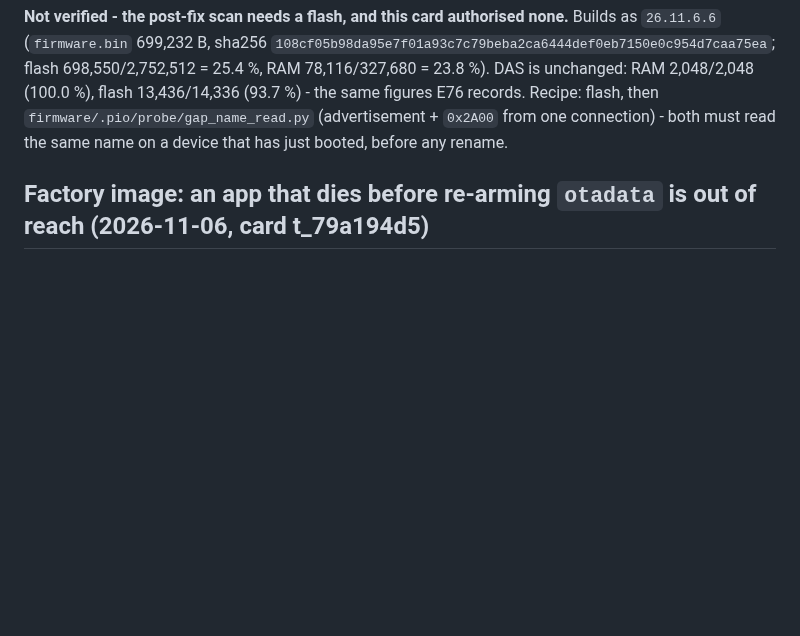
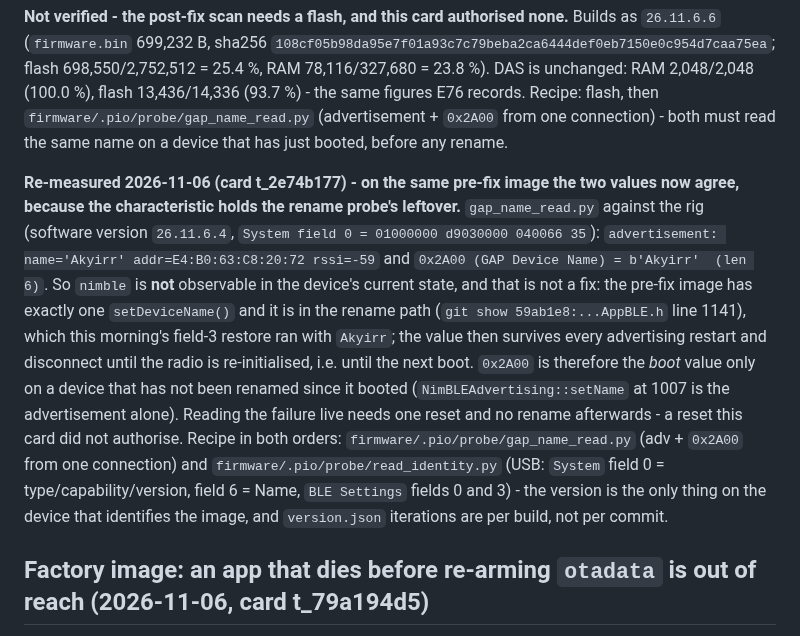
Before and after one commit to AkyirrDFaux/tamu, a Markdown page: Issues.md, the part around the change. Rendered like a GitHub page; blank space fills up the shorter version.

Commit message:
Issues: the 0x2A00 measurement on the pre-fix image now reads 'Akyirr' (residual rename state), not 'nimble'

```diff
--- a/Issues.md
+++ b/Issues.md
@@ -1490,6 +1490,22 @@ RAM 78,116/327,680 = 23.8 %). DAS is unchanged: RAM 2,048/2,048 (100.0 %), flash
 `firmware/.pio/probe/gap_name_read.py` (advertisement + `0x2A00` from one connection) - both must read
 the same name on a device that has just booted, before any rename.
 
+**Re-measured 2026-11-06 (card t_2e74b177) - on the same pre-fix image the two values now agree,
+because the characteristic holds the rename probe's leftover.** `gap_name_read.py` against the rig
+(software version `26.11.6.4`, `System field 0 = 01000000 d9030000 040066 35`): `advertisement:
+name='Akyirr' addr=E4:B0:63:C8:20:72 rssi=-59` and `0x2A00 (GAP Device Name) = b'Akyirr'  (len 6)`.
+So `nimble` is **not** observable in the device's current state, and that is not a fix: the pre-fix
+image has exactly one `setDeviceName()` and it is in the rename path (`git show 59ab1e8:...AppBLE.h`
+line 1141), which this morning's field-3 restore ran with `Akyirr`; the value then survives every
+advertising restart and disconnect until the radio is re-initialised, i.e. until the next boot.
+`0x2A00` is therefore the *boot* value only on a device that has not been renamed since it booted
+(`NimBLEAdvertising::setName` at 1007 is the advertisement alone). Reading the failure live needs one
+reset and no rename afterwards - a reset this card did not authorise. Recipe in both orders:
+`firmware/.pio/probe/gap_name_read.py` (adv + `0x2A00` from one connection) and
+`firmware/.pio/probe/read_identity.py` (USB: `System` field 0 = type/capability/version, field 6 =
+Name, `BLE Settings` fields 0 and 3) - the version is the only thing on the device that identifies the
+image, and `version.json` iterations are per build, not per commit.
+
 ## Factory image: an app that dies before re-arming `otadata` is out of reach (2026-11-06, card t_79a194d5)
 
 **The gap.** `Devices/Tamu_v2.0A/Main.h` (`app_main`) re-arms `otadata` to the `factory` partition at
```
